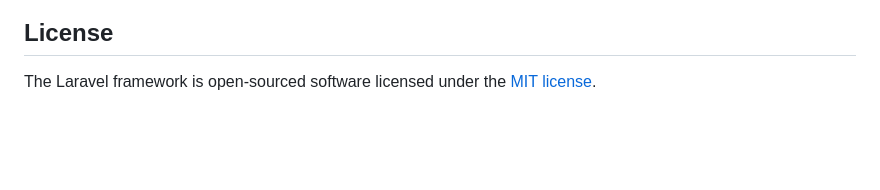
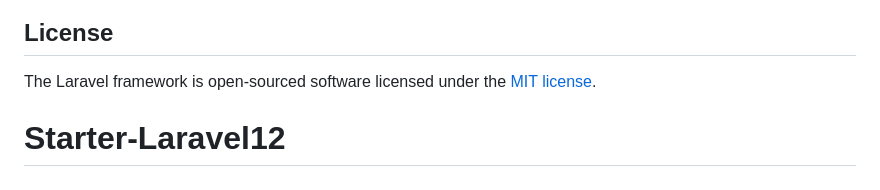
Before and after one commit to Paemark/Starter-Laravel12, a Markdown page: README.md, the part around the change. Drawn GitHub-style; blank space fills up the shorter version.

```diff
--- a/README.md
+++ b/README.md
@@ -59,3 +59,4 @@ If you discover a security vulnerability within Laravel, please send an e-mail t
 ## License
 
 The Laravel framework is open-sourced software licensed under the [MIT license](https://opensource.org/licenses/MIT).
+# Starter-Laravel12
```
